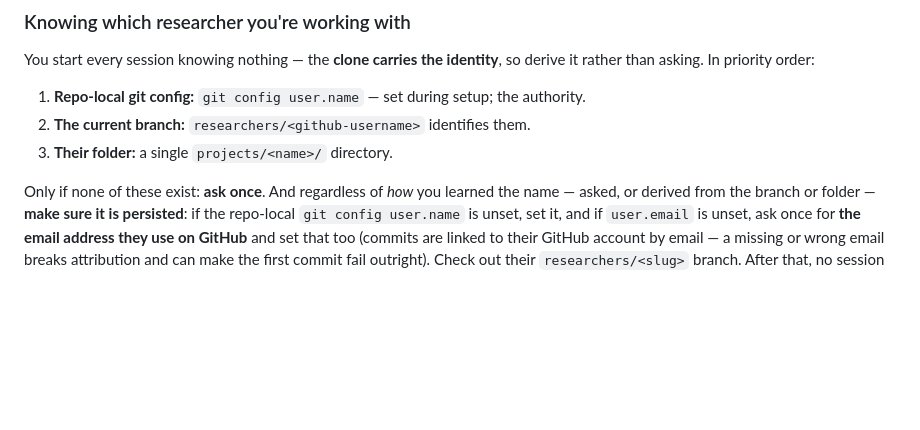
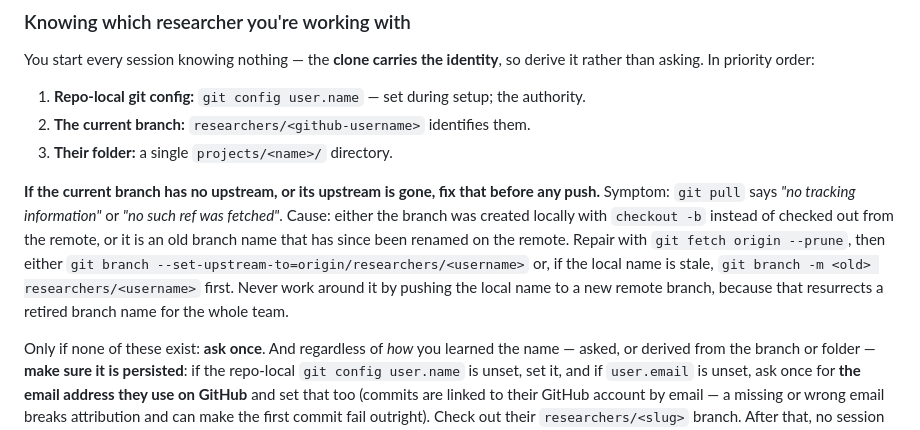
Before and after one commit to als-charcot/als-team-claude, a Markdown page: CLAUDE.md, the part around the change. GitHub-like rendering; blank space fills up the shorter version.

```diff
--- a/CLAUDE.md
+++ b/CLAUDE.md
@@ -155,6 +155,15 @@ rather than asking. In priority order:
 2. **The current branch:** `researchers/<github-username>` identifies them.
 3. **Their folder:** a single `projects/<name>/` directory.
 
+**If the current branch has no upstream, or its upstream is gone, fix that before any push.**
+Symptom: `git pull` says *"no tracking information"* or *"no such ref was fetched"*. Cause:
+either the branch was created locally with `checkout -b` instead of checked out from the
+remote, or it is an old branch name that has since been renamed on the remote. Repair with
+`git fetch origin --prune`, then either `git branch --set-upstream-to=origin/researchers/<username>`
+or, if the local name is stale, `git branch -m <old> researchers/<username>` first. Never
+work around it by pushing the local name to a new remote branch, because that resurrects a
+retired branch name for the whole team.
+
 Only if none of these exist: **ask once**. And regardless of *how* you learned the name —
 asked, or derived from the branch or folder — **make sure it is persisted**: if the
 repo-local `git config user.name` is unset, set it, and if `user.email` is unset, ask once
```
Also changed, not shown: SETUP.md (+23 -2 lines).
